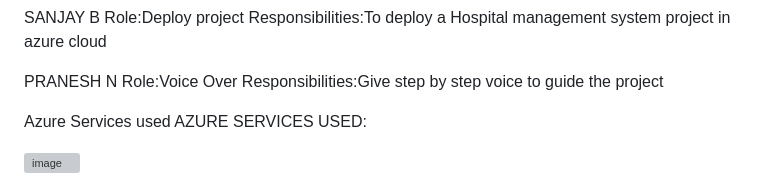
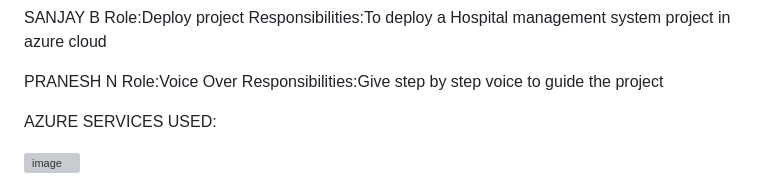
Before and after one commit to SanjaySJJ/Hospital-management-system, a Markdown page: README.md, the part around one of its changes. Rendered like a GitHub page; grey boxes are pictures that could not be loaded.

```diff
--- a/README.md
+++ b/README.md
@@ -113,7 +113,8 @@ Role:Voice Over
 Responsibilities:Give step by step voice to guide the project
 
 
-Azure Services used
+
 AZURE SERVICES USED:
 
+
 ![image](https://github.com/SanjaySJJ/Hospital-management-system/assets/162987379/903138c6-05d5-46f7-9bdd-90d3fa2fefa6)
```
Also changed, not shown: other parts of README.md (+7 -0 lines).
